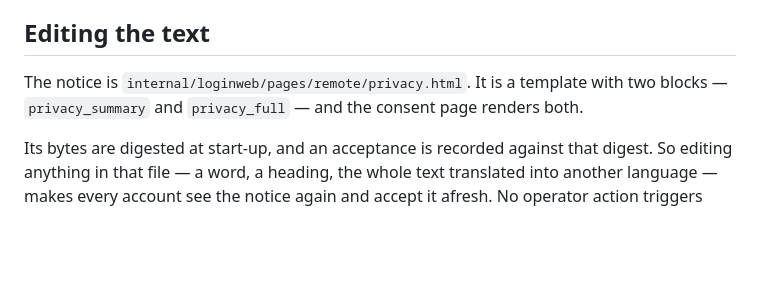
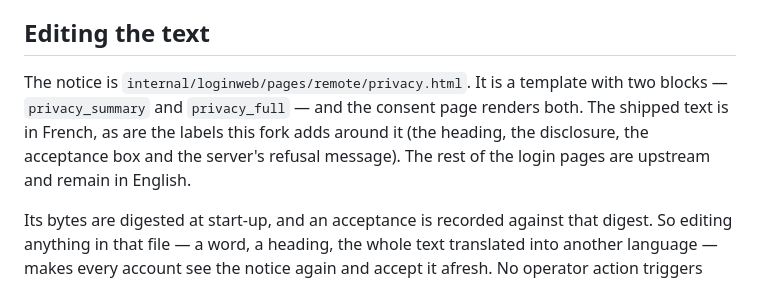
Before and after one commit to frankkubler/Gamin-mcp-webui, a Markdown page: garmin-mcp/docs/privacy-notice.md, the part around the change. GitHub-like rendering; blank space fills up the shorter version.

```diff
--- a/garmin-mcp/docs/privacy-notice.md
+++ b/garmin-mcp/docs/privacy-notice.md
@@ -36,7 +36,10 @@ trail of what was accepted, and when, survives.
 ## Editing the text
 
 The notice is `internal/loginweb/pages/remote/privacy.html`. It is a template with two
-blocks — `privacy_summary` and `privacy_full` — and the consent page renders both.
+blocks — `privacy_summary` and `privacy_full` — and the consent page renders both. The
+shipped text is in French, as are the labels this fork adds around it (the heading, the
+disclosure, the acceptance box and the server's refusal message). The rest of the login
+pages are upstream and remain in English.
 
 Its bytes are digested at start-up, and an acceptance is recorded against that digest.
 So editing anything in that file — a word, a heading, the whole text translated into
```
Also changed, not shown: README.md (+10 -5 lines), docs/consentement.png, 6 other files.
